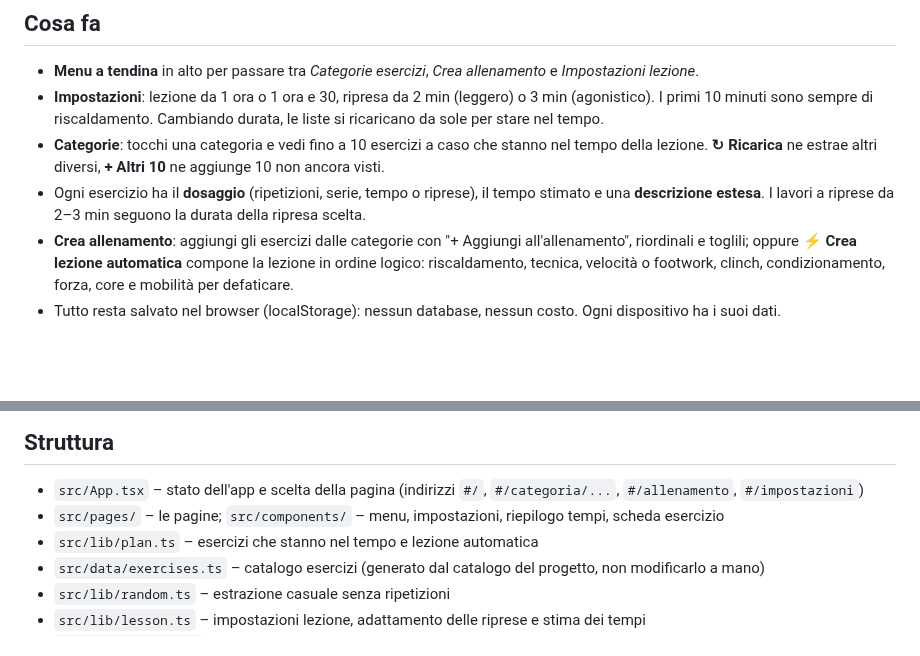
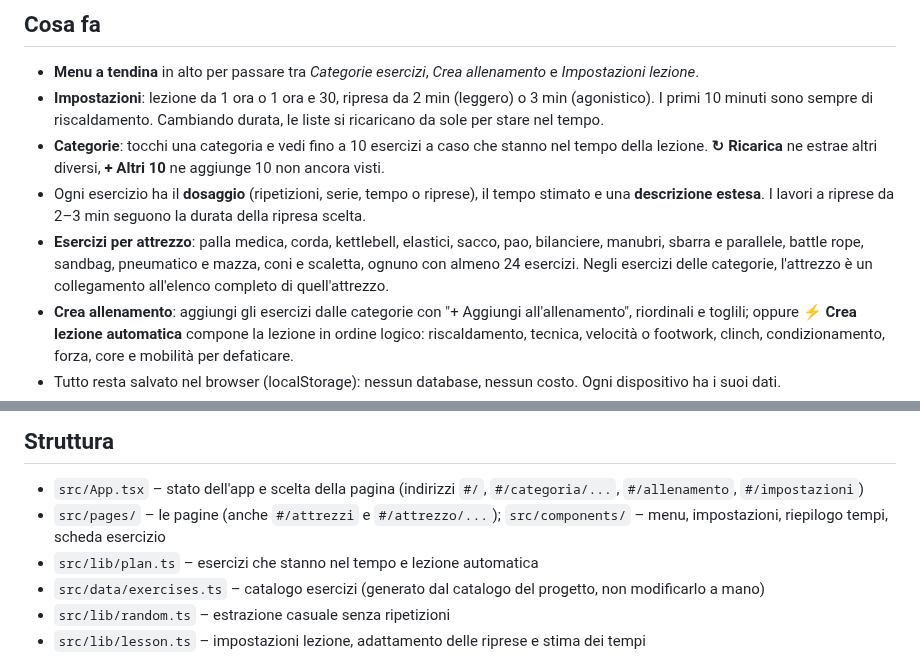
Before and after one commit to matteopetrucci91/TeamPetrux, a Markdown page: README.md, 2 parts joined by grey strips. GitHub-like rendering; blank space fills up the shorter version.

```diff
--- a/README.md
+++ b/README.md
@@ -12,6 +12,9 @@ App Muay Thai per strutturare gli allenamenti: scegli una categoria e ottieni es
   **↻ Ricarica** ne estrae altri diversi, **+ Altri 10** ne aggiunge 10 non ancora visti.
 - Ogni esercizio ha il **dosaggio** (ripetizioni, serie, tempo o riprese), il tempo stimato e una **descrizione estesa**.
   I lavori a riprese da 2–3 min seguono la durata della ripresa scelta.
+- **Esercizi per attrezzo**: palla medica, corda, kettlebell, elastici, sacco, pao, bilanciere, manubri,
+  sbarra e parallele, battle rope, sandbag, pneumatico e mazza, coni e scaletta, ognuno con almeno 24 esercizi.
+  Negli esercizi delle categorie, l'attrezzo è un collegamento all'elenco completo di quell'attrezzo.
 - **Crea allenamento**: aggiungi gli esercizi dalle categorie con "+ Aggiungi all'allenamento", riordinali e toglili;
   oppure **⚡ Crea lezione automatica** compone la lezione in ordine logico: riscaldamento, tecnica, velocità o footwork,
   clinch, condizionamento, forza, core e mobilità per defaticare.
@@ -44,7 +47,7 @@ npm run preview   # la prova in locale
 ## Struttura
 
 - `src/App.tsx` – stato dell'app e scelta della pagina (indirizzi `#/`, `#/categoria/...`, `#/allenamento`, `#/impostazioni`)
-- `src/pages/` – le pagine; `src/components/` – menu, impostazioni, riepilogo tempi, scheda esercizio
+- `src/pages/` – le pagine (anche `#/attrezzi` e `#/attrezzo/...`); `src/components/` – menu, impostazioni, riepilogo tempi, scheda esercizio
 - `src/lib/plan.ts` – esercizi che stanno nel tempo e lezione automatica
 - `src/data/exercises.ts` – catalogo esercizi (generato dal catalogo del progetto, non modificarlo a mano)
 - `src/lib/random.ts` – estrazione casuale senza ripetizioni
```
Also changed, not shown: docs/anteprima-attrezzo.png (added), 10 other files.
